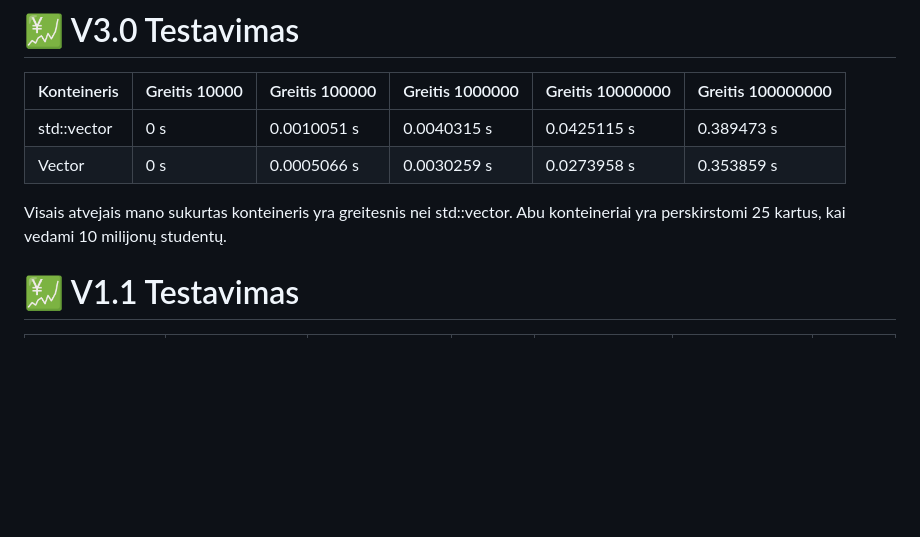
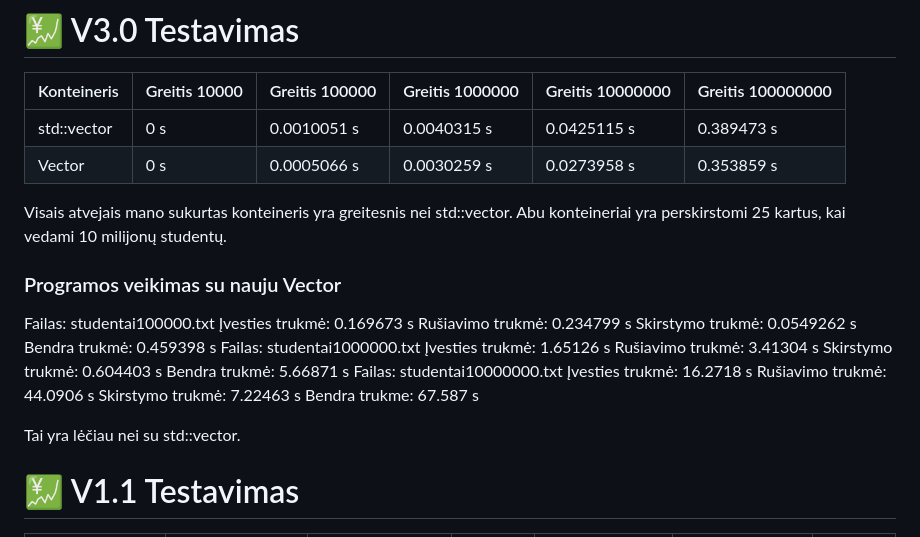
Before and after one commit to Specialist13/Objektinis_programavimas_3, a Markdown page: README.md, the part around the change. GitHub-like rendering; blank space fills up the shorter version.

```diff
--- a/README.md
+++ b/README.md
@@ -41,6 +41,26 @@ Išvedamas studento vardas, pavardė ir galutiniai pažymiai pagal vidurkį bei
 
 Visais atvejais mano sukurtas konteineris yra greitesnis nei std::vector.
 Abu konteineriai yra perskirstomi 25 kartus, kai vedami 10 milijonų studentų.
+
+### Programos veikimas su nauju Vector
+
+Failas: studentai100000.txt
+Įvesties trukmė: 0.169673 s
+Rušiavimo trukmė: 0.234799 s
+Skirstymo trukmė: 0.0549262 s
+Bendra trukmė: 0.459398 s
+Failas: studentai1000000.txt
+Įvesties trukmė: 1.65126 s
+Rušiavimo trukmė: 3.41304 s
+Skirstymo trukmė: 0.604403 s
+Bendra trukmė: 5.66871 s
+Failas: studentai10000000.txt
+Įvesties trukmė: 16.2718 s
+Rušiavimo trukmė: 44.0906 s
+Skirstymo trukmė: 7.22463 s
+Bendra trukme: 67.587 s
+
+Tai yra lėčiau nei su std::vector.
 
 # :chart: V1.1 Testavimas
 
```
